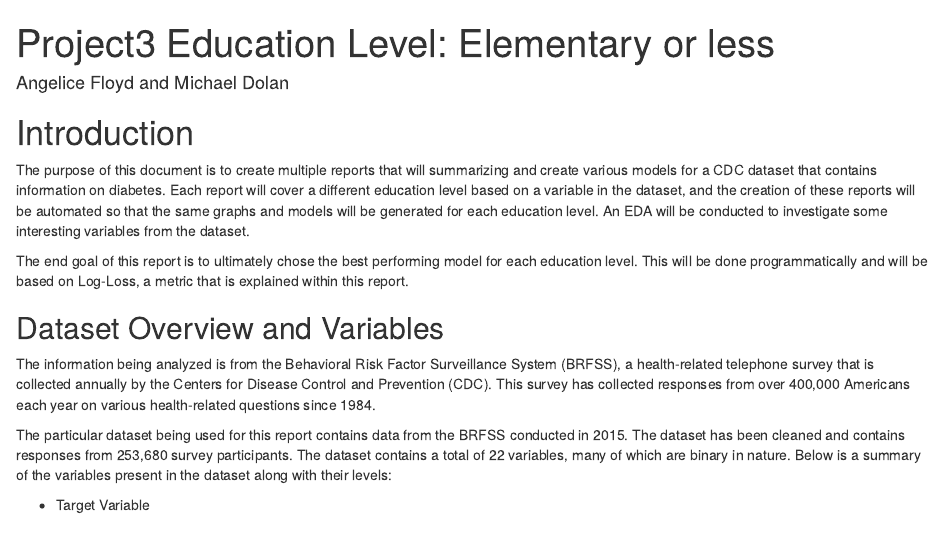
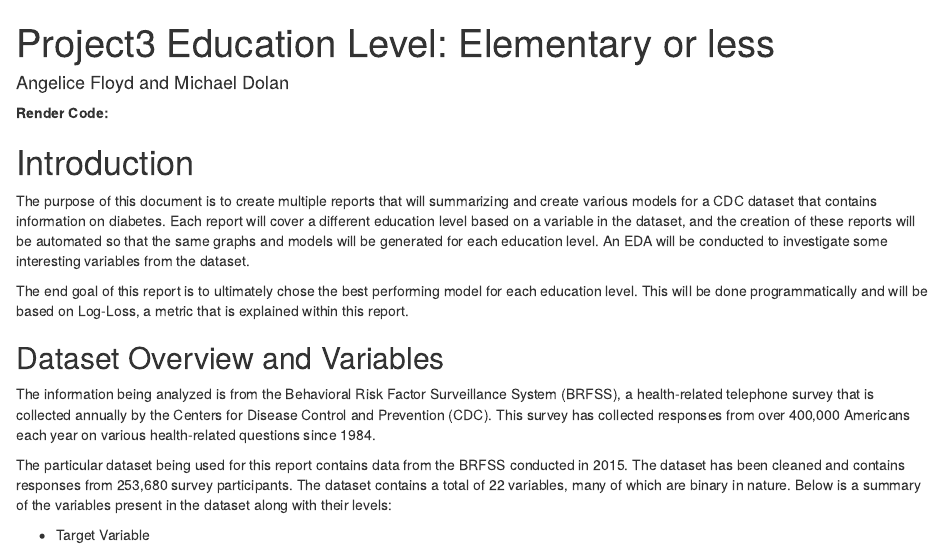
Before and after one commit to arfloyd2/Project3.github.io, an R Markdown document (Project3.Rmd): the page in a window 1100 px wide, from its top. Rendered offline with R 4.5, knitr and Pandoc, with nearby package versions; some code elsewhere in the file could not run offline.

Commit message:
Minor change

````diff
--- a/Project3.Rmd
+++ b/Project3.Rmd
@@ -9,6 +9,7 @@ params:
 knitr::opts_chunk$set(echo = TRUE, fig.path=paste0('Figs/', params$Education_Level, '/'), warning = FALSE, message = FALSE)
 ```
 
+**Render Code:**
 ```{r render, eval = FALSE, echo = FALSE}
 initial_dta <- read_csv('diabetes_binary_health_indicators_BRFSS2015.csv') %>%
           mutate(Education_1 = ifelse(Education %in% c(1,2),1,Education)) %>%
````
